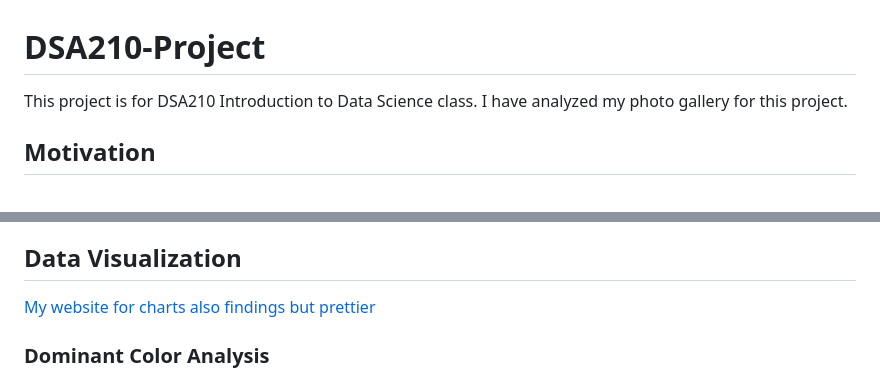
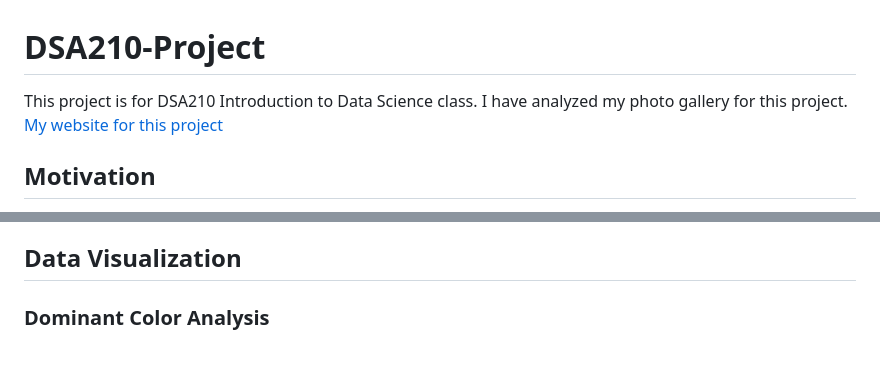
Before and after one commit to Zeynep-0/DSA210-Project, a Markdown page: README.md, 2 parts joined by grey strips. Rendered like a GitHub page; blank space fills up the shorter version.

```diff
--- a/README.md
+++ b/README.md
@@ -1,5 +1,5 @@
 # DSA210-Project
-This project is for DSA210 Introduction to Data Science class. I have analyzed my photo gallery for this project.
+This project is for DSA210 Introduction to Data Science class. I have analyzed my photo gallery for this project. [My website for this project](https://zeynep-0.github.io/DSA210-Project/index.html#)
 
 ## Motivation
 I wanted to see if there was any relation between a photo's color and the month it was taken in my life. I want to figure out if there are any prominent colors related to each month and if there is a shift through the years. I also wanted to see if there were any trends in the amount of photos taken between months and years. Ultimately, my main motivation was that I find colors interesting and this project allows me to explore them while learning more about my gallery and photo taking habits.
@@ -18,7 +18,7 @@ I used kMeans clustering to get each photos 5 most dominant colors. I decided th
 Since I directly got the photo's times from the google I just collected the data in a json file. I checked for thr most common hour I took by turning unix time to standard time and also adding timezone to be accurate with time.
 
 ## Data Visualization
-[My website for charts also findings but prettier](https://zeynep-0.github.io/DSA210-Project/index.html#)
+
 ### Dominant Color Analysis
 For visualization of each years top 10 most common colors. I got each csv file related to each year and combined every month of that year. Then I used the above mentioned method of merging colors and merged them. Then I used altair to visualize an interactive bar chart to show count of each color and their rbg. I used altair to visualize a bar chart to see how each month changed through the years and the count of each color. I also did the reverse and looked at each years months again using altair to visualize a bar chart.
 
```
